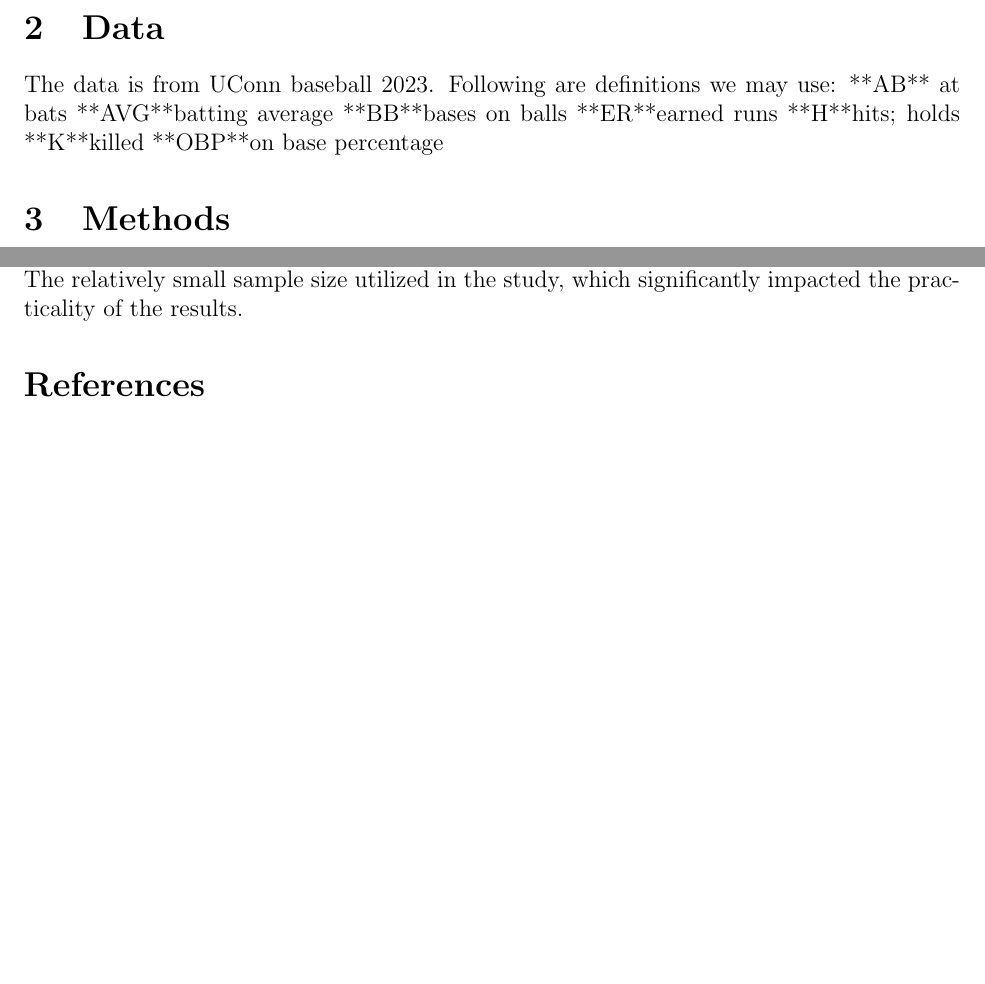
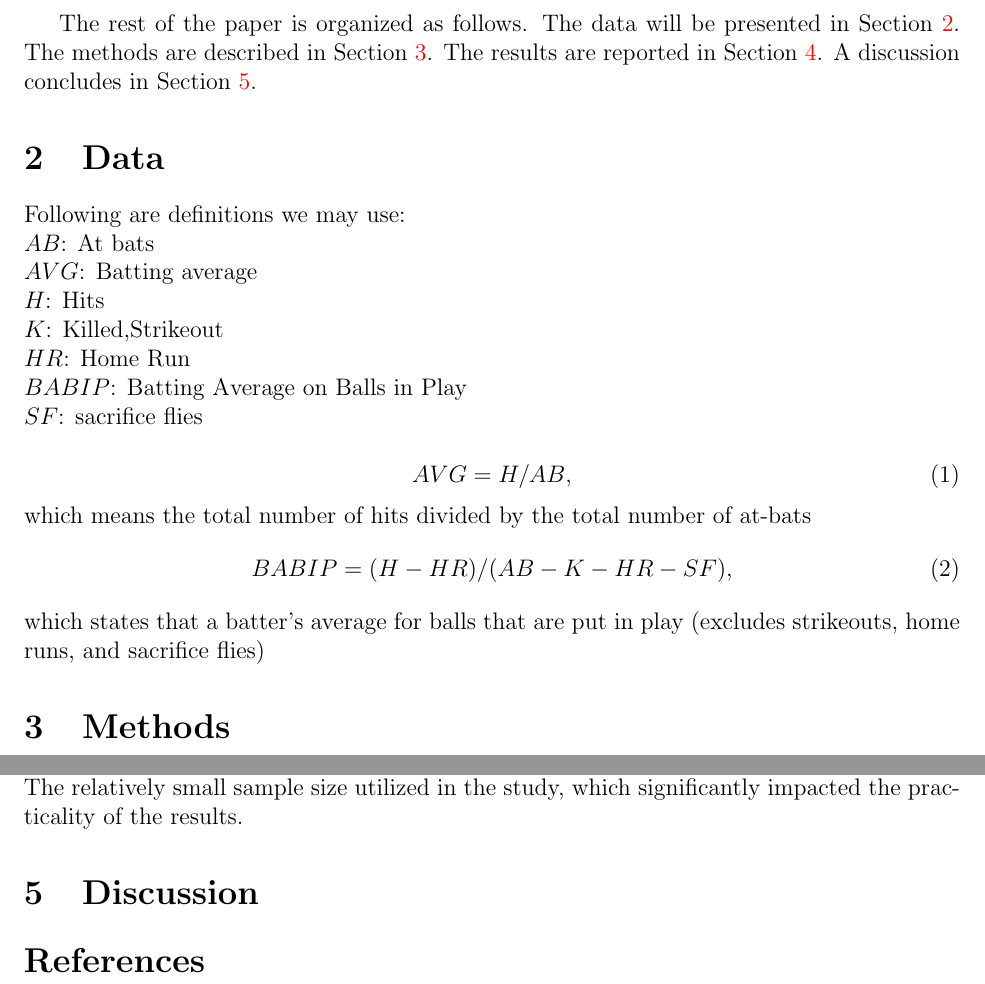
Before and after one commit to statds/course-paper-or-presentation-Muchenyuu, a LaTeX paper (manuscription/manuscription.tex): two parts of page 2 of 2, joined at a grey line, cut at the place of the change, the shorter picture padded with empty space. Compiled offline with pdfLaTeX.

Commit message:
Introduction and Abstract completed

```diff
--- a/manuscription/manuscription.tex
+++ b/manuscription/manuscription.tex
@@ -48,16 +48,30 @@ Can sports psychology be used to ensure that a player is almost always giving hi
+The rest of the paper is organized as follows.
+The data will be presented in Section~\ref{sec:data}.
+The methods are described in Section~\ref{sec:meth}.
+The results are reported in Section~\ref{sec:resu}.
+A discussion concludes in Section~\ref{sec:disc}.
 
 
 \section{Data}
 \label{sec:data}
-The data is from UConn baseball 2023. Following are definitions we may use:
-**AB** at bats
-**AVG**batting average
-**BB**bases on balls
-**ER**earned runs
-**H**hits; holds
-**K**killed
-**OBP**on base percentage
-
+Following are definitions we may use:\\
+$AB$: At bats\\
+$AVG$: Batting average\\
+$H$: Hits\\
+$K$: Killed,Strikeout \\
+$HR$: Home Run\\
+$BABIP$: Batting Average on Balls in Play\\
+$SF$: sacrifice flies\\
+\begin{equation}
+  \label{eq:AVG}
+  AVG = H/AB,
+\end{equation}
+which means the total number of hits divided by the total number of at-bats
+\begin{equation}
+  \label{eq:BABIP}
+  BABIP = (H - HR) / (AB - K - HR - SF),
+\end{equation}
+which states that a batter's average for balls that are put in play (excludes strikeouts, home runs, and sacrifice flies)
 
 
 \section{Methods}
@@ -74,6 +88,9 @@ These limitations encompassed various factors, including but not restricted to t
 and the number of at-bats and innings pitched. The relatively small sample size utilized in the study, which significantly impacted the practicality of the results.
 
 
+\section{Discussion}
+\label{sec:disc}
+
 
 \bibliography{../manuscript/refs}
 \bibliographystyle{chicago}
```
Also changed, not shown: manuscription/manuscription.pdf, manuscription/manuscription.tex (24 more changed lines), 4 other files.
